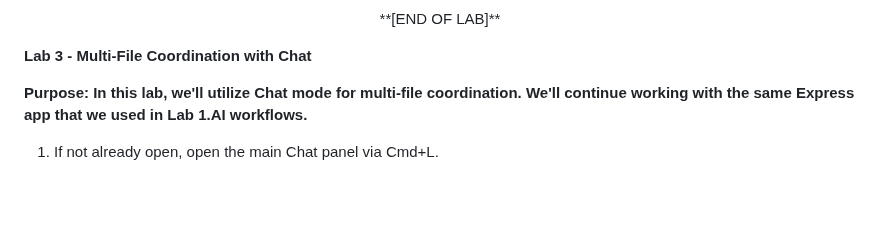
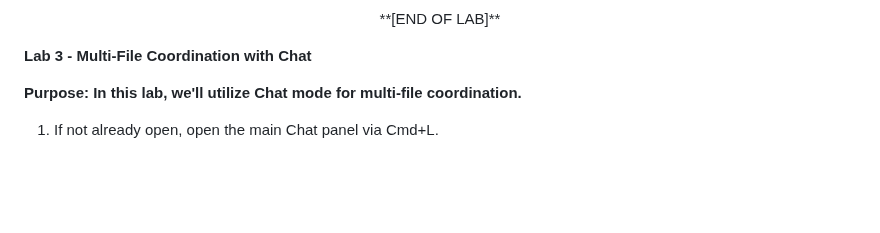
Before and after one commit to skillrepos/cursor, a Markdown page: labs.md, the part around one of its changes. Rendered like a GitHub page.

Commit message:
Update revision and lab purpose in labs.md
Updated revision number and modified lab purpose description.

```diff
--- a/labs.md
+++ b/labs.md
@@ -173,7 +173,7 @@ Accept the changes as before.
 
 **Lab 3 - Multi-File Coordination with Chat**
 
-**Purpose: In this lab, we'll utilize Chat mode for multi-file coordination. We'll continue working with the same Express app that we used in Lab 1.AI workflows.**
+**Purpose: In this lab, we'll utilize Chat mode for multi-file coordination.**
 
 1. If not already open, open the main Chat panel via Cmd+L.
 
```
Also changed, not shown: other parts of labs.md (+1 -1 lines).
